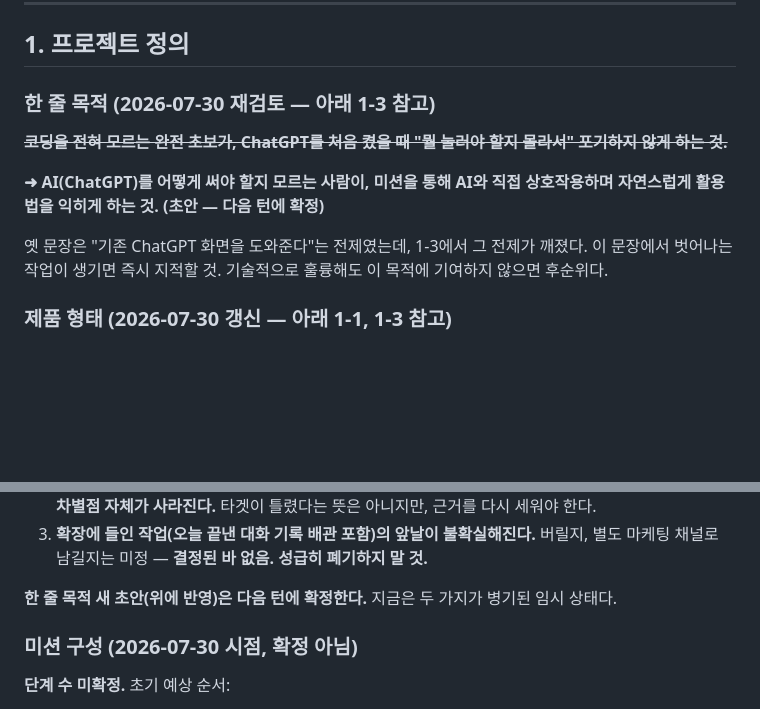
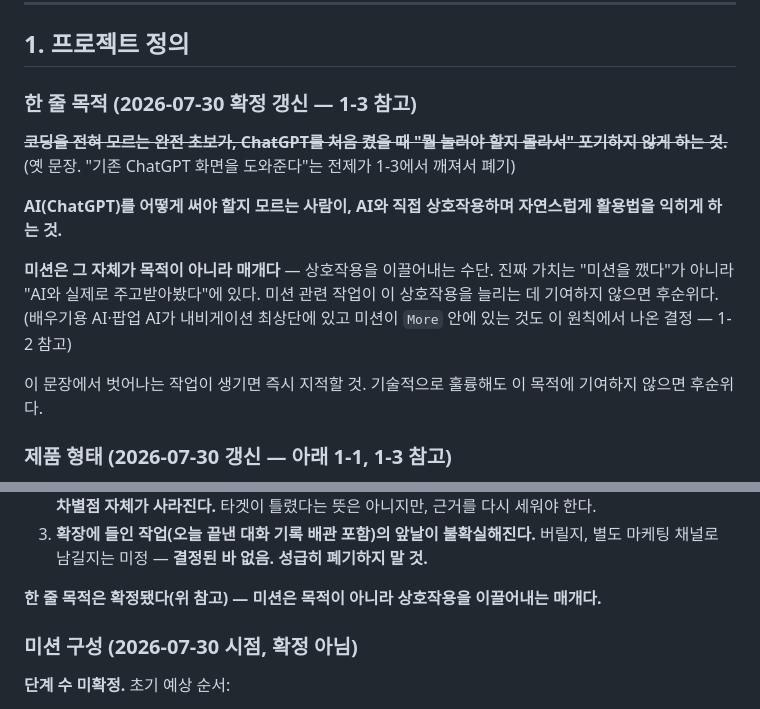
Before and after one commit to symangofly333-bot/project-pppp, a Markdown page: PROJECT.md, 2 parts joined by grey strips. Rendered like a GitHub page; blank space fills up the shorter version.

Commit message:
Confirm the one-line purpose: missions are the medium, not the goal
User confirmed the draft from e6699d1. Recorded explicitly: the point isn't
"completed a mission" - it's "actually interacted with AI." This is also the
stated rationale for the nav layout decided in the same conversation (learning
AI / popup AI up top, missions inside More) - now traceable to the purpose
statement instead of floating as an unexplained UI choice.

Co-Authored-By: Claude Opus 5 <noreply@anthropic.com>

```diff
--- a/PROJECT.md
+++ b/PROJECT.md
@@ -18,14 +18,18 @@
 
 ## 1. 프로젝트 정의
 
-### 한 줄 목적 (2026-07-30 재검토 — 아래 1-3 참고)
+### 한 줄 목적 (2026-07-30 확정 갱신 — 1-3 참고)
 
-**~~코딩을 전혀 모르는 완전 초보가, ChatGPT를 처음 켰을 때 "뭘 눌러야 할지 몰라서" 포기하지 않게 하는 것.~~**
+**~~코딩을 전혀 모르는 완전 초보가, ChatGPT를 처음 켰을 때 "뭘 눌러야 할지 몰라서" 포기하지 않게 하는 것.~~** (옛 문장. "기존 ChatGPT 화면을 도와준다"는 전제가 1-3에서 깨져서 폐기)
 
-**➜ AI(ChatGPT)를 어떻게 써야 할지 모르는 사람이, 미션을 통해 AI와 직접 상호작용하며
-자연스럽게 활용법을 익히게 하는 것. (초안 — 다음 턴에 확정)**
+**AI(ChatGPT)를 어떻게 써야 할지 모르는 사람이, AI와 직접 상호작용하며 자연스럽게 활용법을
+익히게 하는 것.**
 
-옛 문장은 "기존 ChatGPT 화면을 도와준다"는 전제였는데, 1-3에서 그 전제가 깨졌다.
+**미션은 그 자체가 목적이 아니라 매개다** — 상호작용을 이끌어내는 수단. 진짜 가치는 "미션을
+깼다"가 아니라 "AI와 실제로 주고받아봤다"에 있다. 미션 관련 작업이 이 상호작용을 늘리는 데
+기여하지 않으면 후순위다. (배우기용 AI·팝업 AI가 내비게이션 최상단에 있고 미션이 `More` 안에
+있는 것도 이 원칙에서 나온 결정 — 1-2 참고)
+
 이 문장에서 벗어나는 작업이 생기면 즉시 지적할 것. 기술적으로 훌륭해도 이 목적에 기여하지 않으면 후순위다.
 
 ### 제품 형태 (2026-07-30 갱신 — 아래 1-1, 1-3 참고)
@@ -108,7 +112,7 @@ COPEN 웹 자체가 학습 사이트인데 어떻게 이 사람들이 오는가?
 3. **확장에 들인 작업(오늘 끝낸 대화 기록 배관 포함)의 앞날이 불확실해진다.** 버릴지, 별도
    마케팅 채널로 남길지는 미정 — **결정된 바 없음. 성급히 폐기하지 말 것.**
 
-**한 줄 목적 새 초안(위에 반영)은 다음 턴에 확정한다.** 지금은 두 가지가 병기된 임시 상태다.
+**한 줄 목적은 확정됐다(위 참고) — 미션은 목적이 아니라 상호작용을 이끌어내는 매개다.**
 
 ### 미션 구성 (2026-07-30 시점, 확정 아님)
 
```
